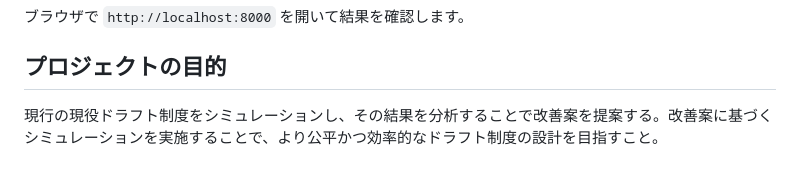
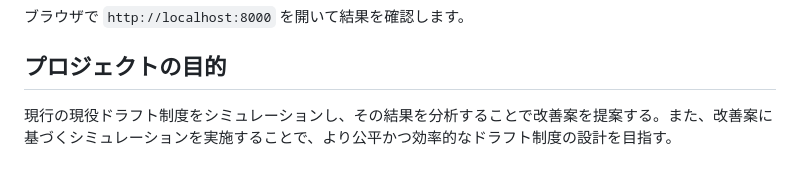
Before and after one commit to JunkiUchimi/draft_system, a Markdown page: README.md, the part around the change. Drawn GitHub-style.

Commit message:
Readmeの編集

```diff
--- a/README.md
+++ b/README.md
@@ -91,4 +91,4 @@ python -m http.server
 
 ## プロジェクトの目的
 
-現行の現役ドラフト制度をシミュレーションし、その結果を分析することで改善案を提案する。改善案に基づくシミュレーションを実施することで、より公平かつ効率的なドラフト制度の設計を目指すこと。
+現行の現役ドラフト制度をシミュレーションし、その結果を分析することで改善案を提案する。また、改善案に基づくシミュレーションを実施することで、より公平かつ効率的なドラフト制度の設計を目指す。
```
